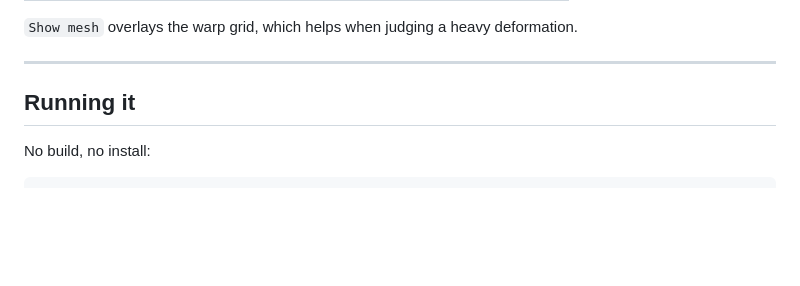
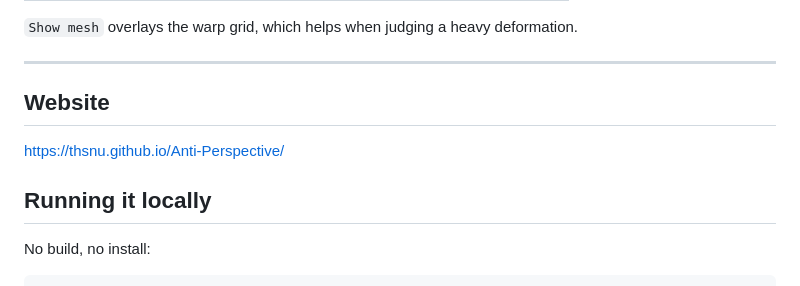
Before and after one commit to thsnu/Anti-Perspective, a Markdown page: README.md, the part around the change. Rendered like a GitHub page; blank space fills up the shorter version.

```diff
--- a/README.md
+++ b/README.md
@@ -89,7 +89,10 @@ fixed preset is the safer choice.
 
 ---
 
-## Running it
+## Website
+https://thsnu.github.io/Anti-Perspective/
+
+## Running it locally
 
 No build, no install:
 
```
